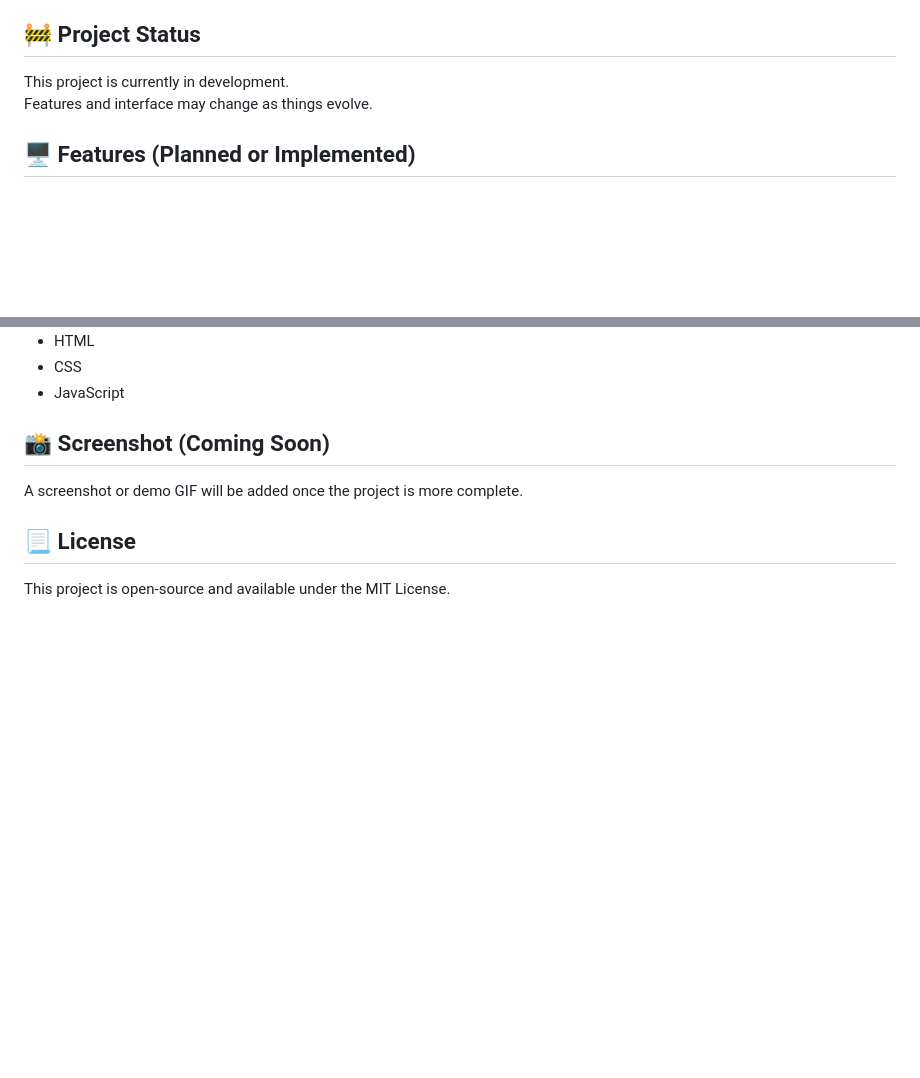
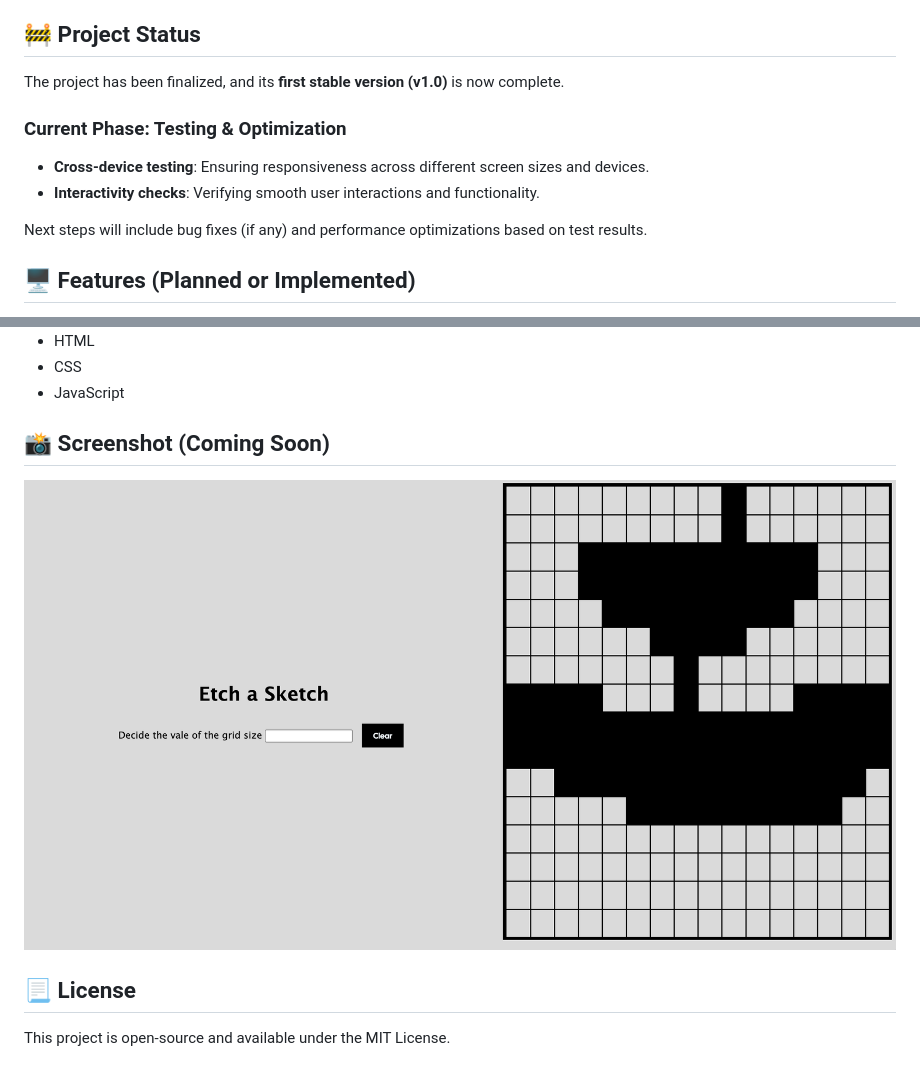
Before and after one commit to fernai08/Etch-a-Sketch-TOP, a Markdown page: README.md, 2 parts joined by grey strips. GitHub-like rendering; pictures changed too: media/etch-a-sketch-screenshot.png (added); blank space fills up the shorter version.

Commit message:
docs: update README with project status and screenshot

```diff
--- a/README.md
+++ b/README.md
@@ -5,8 +5,13 @@ Draw by moving your mouse over the grid — just like the classic toy, but digit
 
 ## 🚧 Project Status
 
-This project is currently in development.
-Features and interface may change as things evolve.
+The project has been finalized, and its **first stable version (v1.0)** is now complete.
+
+### Current Phase: Testing & Optimization
+- **Cross-device testing**: Ensuring responsiveness across different screen sizes and devices.
+- **Interactivity checks**: Verifying smooth user interactions and functionality.
+
+Next steps will include bug fixes (if any) and performance optimizations based on test results.
 
 ## 🖥️ Features (Planned or Implemented)
 
@@ -24,7 +29,6 @@ Features and interface may change as things evolve.
 
 ## 📸 Screenshot (Coming Soon)
 
-A screenshot or demo GIF will be added once the project is more complete.
-
+![App Dashboard Preview](./media/etch-a-sketch-screenshot.png)
 ## 📃 License
 This project is open-source and available under the MIT License.
```
